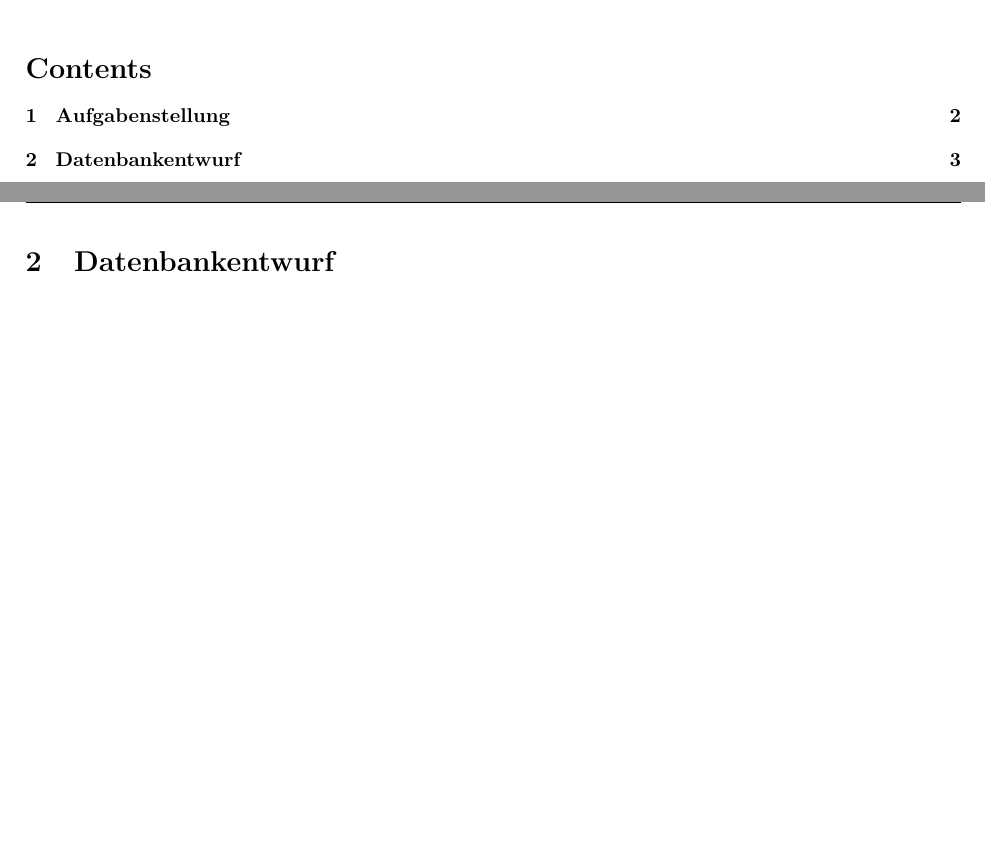
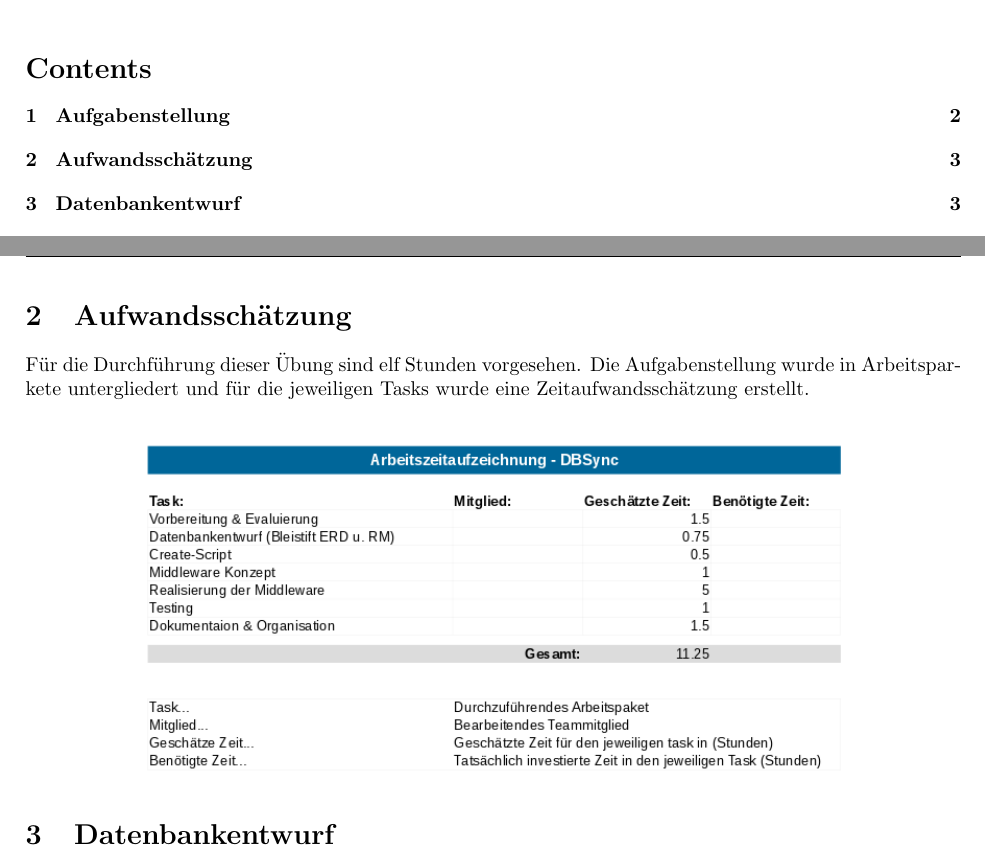
Before and after one commit to mhaidn-tgm/DBSync, a LaTeX document (doc/DBSync_Aly_Haidn.tex): two parts of pages 1 and 3 of 3, joined at a grey line, cut so that both start at the same text, the shorter picture padded with empty space. Compiled offline with pdfLaTeX.

Commit message:
Aufwandschätzung in Doku

```diff
--- a/doc/DBSync_Aly_Haidn.tex
+++ b/doc/DBSync_Aly_Haidn.tex
@@ -2,6 +2,7 @@
 
 \usepackage[english]{babel}
 \usepackage[utf8x]{inputenc}
+\usepackage{graphicx}
 \usepackage{fancyhdr} %Package to configure headings and footer
 \usepackage{lastpage} %Needed to display last page (total amount of pages)
 \usepackage{listings}
@@ -71,6 +72,13 @@ right  = 2.00cm]{geometry}
 	Protokoll und Sourcecodedokumentation [0..-6Pkt]
 
 	\newpage
+	\section{Aufwandsschätzung}
+	Für die Durchführung dieser Übung sind elf Stunden vorgesehen.
+	Die Aufgabenstellung wurde in Arbeitsparkete untergliedert und für die jeweiligen Tasks wurde eine Zeitaufwandsschätzung erstellt.\\
+	\begin{center}
+		\includegraphics[width=0.8\textwidth]{img/timetable.png}
+	\end{center}
+
 	\section{Datenbankentwurf}
 	\section{Middleware}
 	\section{Arbeitsdurchführung}
```
Also changed, not shown: doc/DBSync_Aly_Haidn.pdf, doc/img/timetable.png (added), 1 other file.
